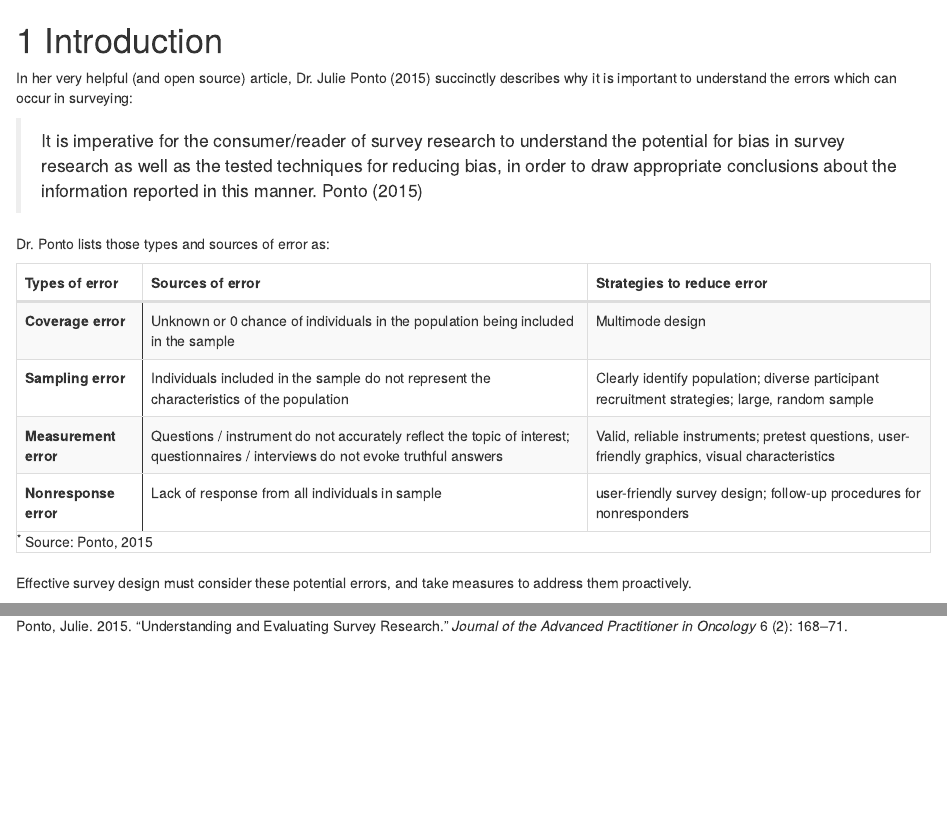
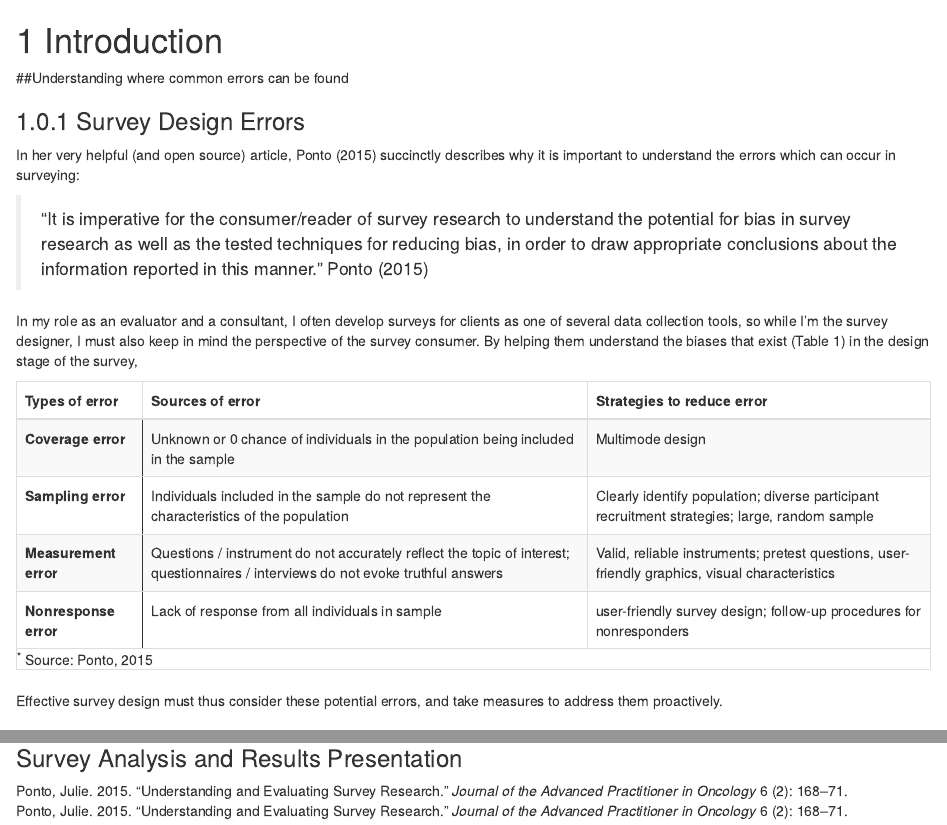
Before and after one commit to pembletonc/surveydesignbook, an R Markdown document (01-Introduction.Rmd): the page in a window 1100 px wide, from its top, and a second part further down, joined at a grey line. Rendered offline with R 4.5, knitr and Pandoc, with nearby package versions; drawn as R Markdown's standard HTML page in place of the format the file asks for.

Commit message:
Update text and citations

````diff
--- a/01-Introduction.Rmd
+++ b/01-Introduction.Rmd
@@ -6,11 +5,20 @@ library(tidyverse)
 library(kableExtra)
 
 ```
-In her very helpful (and open source) article, Dr. Julie Ponto (2015) succinctly describes why it is important to understand the errors which can occur in surveying:
 
->  It is imperative for the consumer/reader of survey research to understand the potential for bias in survey research as well as the tested techniques for reducing bias, in order to draw appropriate conclusions about the information reported in this manner. @ponto2015
+# Introduction {#intro}
 
-Dr. Ponto lists those types and sources of error as:
+
+
+##Understanding where common errors can be found
+
+### Survey Design Errors
+In her very helpful (and open source) article, @ponto2015 succinctly describes why it is important to understand the errors which can occur in surveying:
+
+>  "It is imperative for the consumer/reader of survey research to understand the potential for bias in survey research as well as the tested techniques for reducing bias, in order to draw appropriate conclusions about the information reported in this manner." @ponto2015
+
+In my role as an evaluator and a consultant, I often develop surveys for clients as one of several data collection tools, so while I'm the survey designer, I must also keep in mind the perspective of the survey consumer. By helping them understand the biases that exist (Table 1) in the design stage of the survey,
+
 
 ```{r, echo=FALSE, warning=FALSE}
 
@@ -29,4 +37,6 @@ tribble(~`Types of error`, ~`Sources of error`,~`Strategies to reduce error`,
 
 ```
 
-Effective survey design must consider these potential errors, and take measures to address them proactively.
+Effective survey design must thus consider these potential errors, and take measures to address them proactively.
+
+### Survey Analysis and Results Presentation
````
Also changed, not shown: 01-Introduction.Rmd (1 more changed lines).
